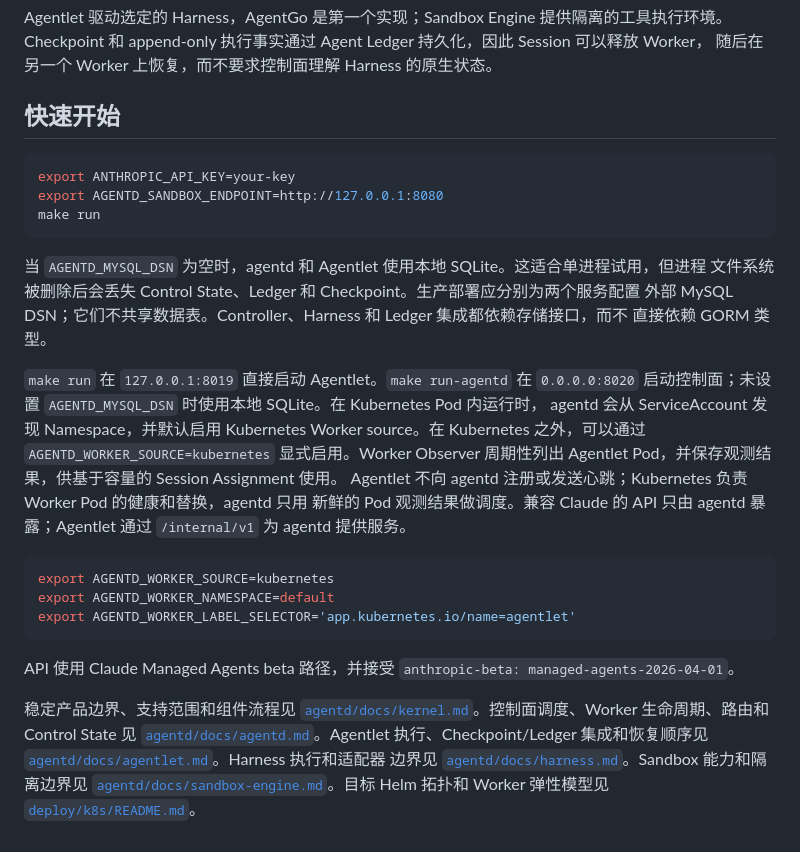
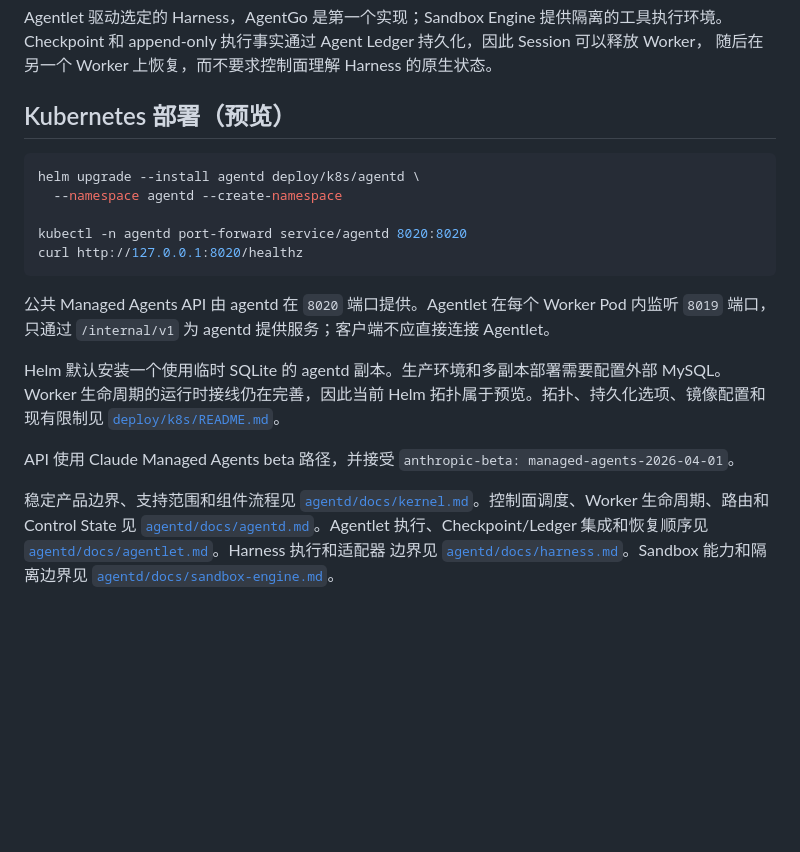
Before and after one commit to compforge/agentd, a Markdown page: README.zh-CN.md, the part around the change. Drawn GitHub-style; blank space fills up the shorter version.

Commit message:
docs: clarify Kubernetes deployment entrypoint
Replace the incomplete local quick start with the Kubernetes preview path and document the public agentd and internal Agentlet ports.

````diff
--- a/README.zh-CN.md
+++ b/README.zh-CN.md
@@ -37,33 +37,22 @@ Agentlet 驱动选定的 Harness，AgentGo 是第一个实现；Sandbox Engine
 Checkpoint 和 append-only 执行事实通过 Agent Ledger 持久化，因此 Session 可以释放 Worker，
 随后在另一个 Worker 上恢复，而不要求控制面理解 Harness 的原生状态。
 
-## 快速开始
+## Kubernetes 部署（预览）
 
 ```bash
-export ANTHROPIC_API_KEY=your-key
-export AGENTD_SANDBOX_ENDPOINT=http://127.0.0.1:8080
-make run
+helm upgrade --install agentd deploy/k8s/agentd \
+  --namespace agentd --create-namespace
+
+kubectl -n agentd port-forward service/agentd 8020:8020
+curl http://127.0.0.1:8020/healthz
 ```
 
-当 `AGENTD_MYSQL_DSN` 为空时，agentd 和 Agentlet 使用本地 SQLite。这适合单进程试用，但进程
-文件系统被删除后会丢失 Control State、Ledger 和 Checkpoint。生产部署应分别为两个服务配置
-外部 MySQL DSN；它们不共享数据表。Controller、Harness 和 Ledger 集成都依赖存储接口，而不
-直接依赖 GORM 类型。
+公共 Managed Agents API 由 agentd 在 `8020` 端口提供。Agentlet 在每个 Worker Pod 内监听
+`8019` 端口，只通过 `/internal/v1` 为 agentd 提供服务；客户端不应直接连接 Agentlet。
 
-`make run` 在 `127.0.0.1:8019` 直接启动 Agentlet。`make run-agentd` 在 `0.0.0.0:8020`
-启动控制面；未设置 `AGENTD_MYSQL_DSN` 时使用本地 SQLite。在 Kubernetes Pod 内运行时，
-agentd 会从 ServiceAccount 发现 Namespace，并默认启用 Kubernetes Worker source。在
-Kubernetes 之外，可以通过 `AGENTD_WORKER_SOURCE=kubernetes` 显式启用。Worker Observer
-周期性列出 Agentlet Pod，并保存观测结果，供基于容量的 Session Assignment 使用。
-Agentlet 不向 agentd 注册或发送心跳；Kubernetes 负责 Worker Pod 的健康和替换，agentd 只用
-新鲜的 Pod 观测结果做调度。兼容 Claude 的 API 只由 agentd 暴露；Agentlet 通过
-`/internal/v1` 为 agentd 提供服务。
-
-```bash
-export AGENTD_WORKER_SOURCE=kubernetes
-export AGENTD_WORKER_NAMESPACE=default
-export AGENTD_WORKER_LABEL_SELECTOR='app.kubernetes.io/name=agentlet'
-```
+Helm 默认安装一个使用临时 SQLite 的 agentd 副本。生产环境和多副本部署需要配置外部 MySQL。
+Worker 生命周期的运行时接线仍在完善，因此当前 Helm 拓扑属于预览。拓扑、持久化选项、镜像配置和
+现有限制见 [`deploy/k8s/README.md`](deploy/k8s/README.md)。
 
 API 使用 Claude Managed Agents beta 路径，并接受
 `anthropic-beta: managed-agents-2026-04-01`。
@@ -73,5 +62,4 @@ API 使用 Claude Managed Agents beta 路径，并接受
 State 见 [`agentd/docs/agentd.md`](agentd/docs/agentd.md)。Agentlet 执行、Checkpoint/Ledger
 集成和恢复顺序见 [`agentd/docs/agentlet.md`](agentd/docs/agentlet.md)。Harness 执行和适配器
 边界见 [`agentd/docs/harness.md`](agentd/docs/harness.md)。Sandbox 能力和隔离边界见
-[`agentd/docs/sandbox-engine.md`](agentd/docs/sandbox-engine.md)。目标 Helm 拓扑和 Worker
-弹性模型见 [`deploy/k8s/README.md`](deploy/k8s/README.md)。
+[`agentd/docs/sandbox-engine.md`](agentd/docs/sandbox-engine.md)。
````
Also changed, not shown: README.md (+14 -25 lines).
